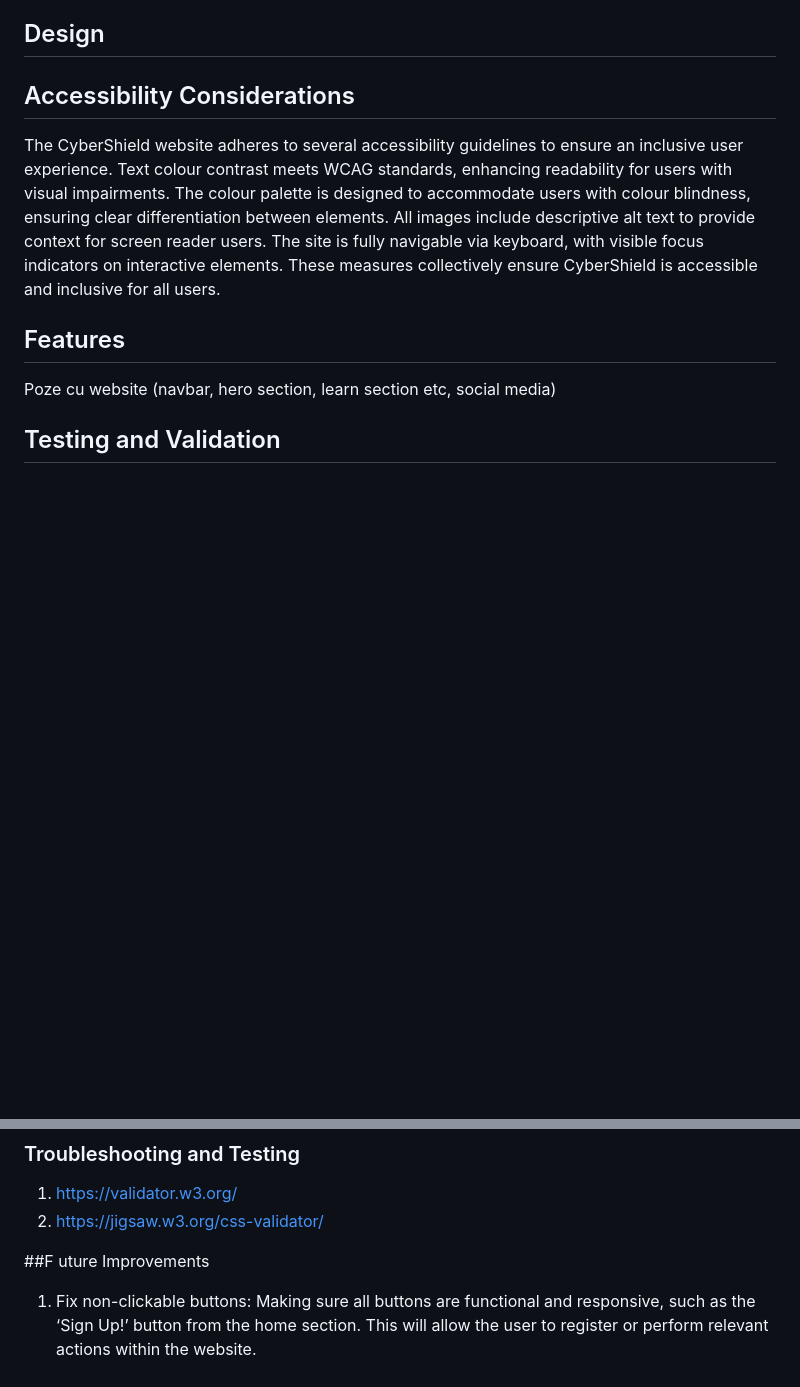
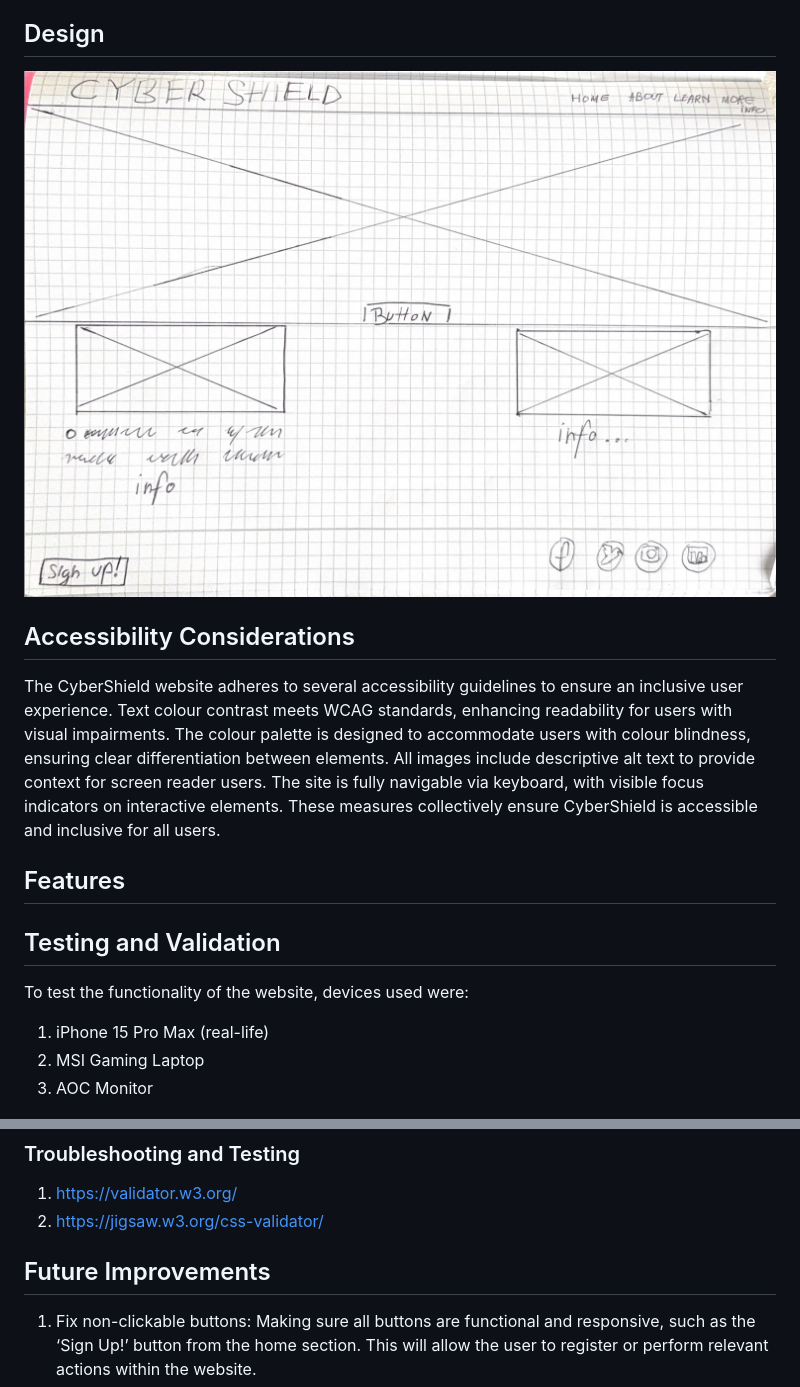
Before and after one commit to YazdanTaheri/Individual-Assingment-1, a Markdown page: README.md, 2 parts joined by grey strips. Drawn GitHub-style; blank space fills up the shorter version.

```diff
--- a/README.md
+++ b/README.md
@@ -48,6 +50,7 @@ Acceptance Criteria:
 
 ## Design
 
+![alt text](docs/assets/desktop-wireframe-1.jpg)
 
 
 ## Accessibility Considerations
@@ -57,11 +60,14 @@ The CyberShield website adheres to several accessibility guidelines to ensure an
 
 ## Features
 
-Poze cu website  (navbar, hero section, learn section etc, social media)
-
 
 
 ## Testing and Validation
+
+To test the functionality of the website, devices used were:
+1. iPhone 15 Pro Max (real-life)
+2. MSI Gaming Laptop
+3. AOC Monitor
 
 ![alt text](<docs/assets/CSS-Validation.png>)
 ![alt text](<docs/assets/HTML-Validation.png>)
@@ -115,7 +121,7 @@ This project provided valuable insights into web development and design principl
 2.	https://jigsaw.w3.org/css-validator/
 
 
-##F uture Improvements
+## Future Improvements
 1.	Fix non-clickable buttons: Making sure all buttons are functional and responsive, such as the ‘Sign Up!’ button from the home section. This will allow the user to register or perform relevant actions within the website.
 2.	Improve website design for a better user experience, with more appealing text boxes și better colour pallets.
 3.	Improve mobile responsiveness: Better optimisation of the website layout for mobiles.
```
Also changed, not shown: other parts of README.md (+2 -0 lines).
